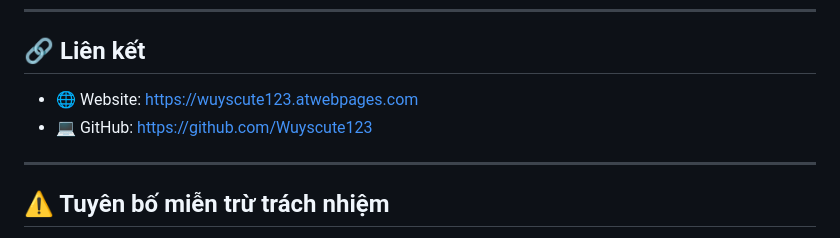
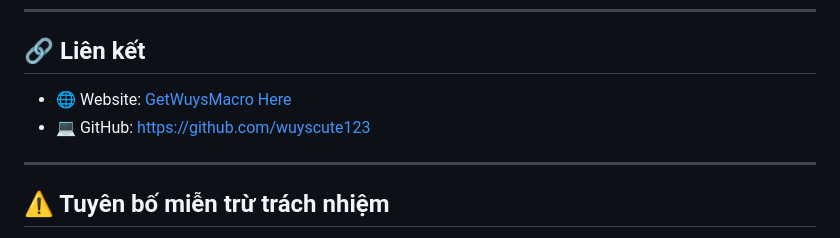
Before and after one commit to wuyscute123/WuysMacro, a Markdown page: readme.md, the part around the change. Rendered like a GitHub page.

```diff
--- a/readme.md
+++ b/readme.md
@@ -86,8 +86,8 @@ Wuys Macro được tạo ra để **hỗ trợ người chơi**, không thay th
 
 ## 🔗 Liên kết
 
-- 🌐 Website: https://wuyscute123.atwebpages.com
-- 💻 GitHub: https://github.com/Wuyscute123
+- 🌐 Website: [GetWuysMacro Here](http://getwuysmacro.getenjoyment.net/)
+- 💻 GitHub: https://github.com/wuyscute123
 
 ---
 
```
